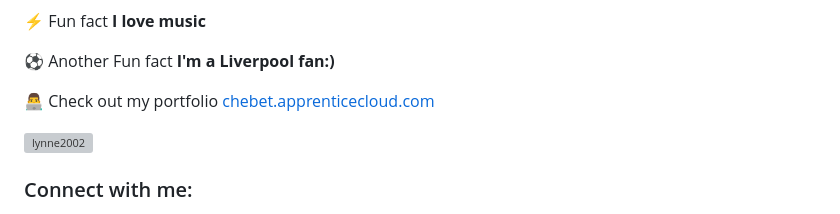
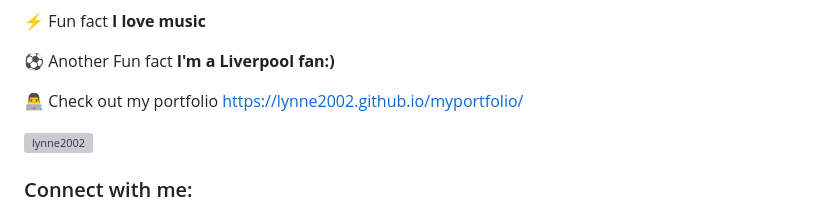
Before and after one commit to dev-lynne/dev-lynne, a Markdown page: README.md, the part around the change. GitHub-like rendering; grey boxes are pictures that could not be loaded.

```diff
--- a/README.md
+++ b/README.md
@@ -11,7 +11,7 @@
 
  ⚽ Another Fun fact **I'm a Liverpool fan:)**
 
- 👨‍💻 Check out my portfolio [chebet.apprenticecloud.com]((chebet.apprenticecloud.com))
+ 👨‍💻 Check out my portfolio [https://lynne2002.github.io/myportfolio/]((https://lynne2002.github.io/myportfolio/))
 
 
 <p align="left"> <img src="https://komarev.com/ghpvc/?username=lynne2002&label=Profile%20views&color=0e75b6&style=flat" alt="lynne2002" /> </p>
```
